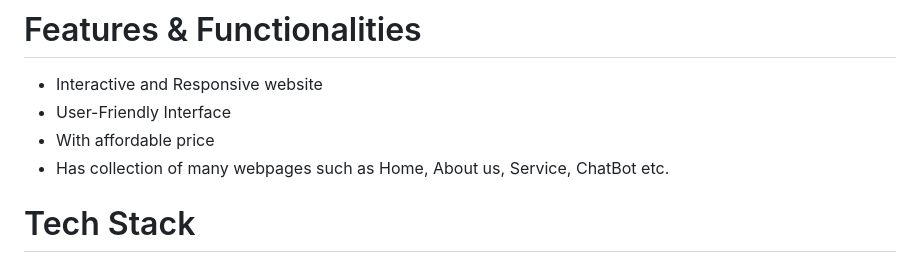
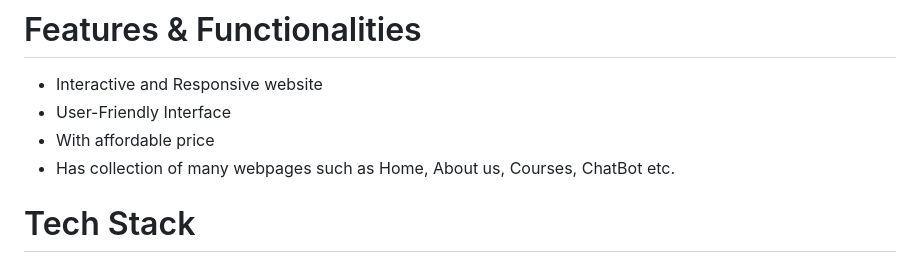
Before and after one commit to vibhas01/Microsoft-FRT-Final-Project, a Markdown page: README.md, the part around the change. Drawn GitHub-style.

```diff
--- a/README.md
+++ b/README.md
@@ -42,7 +42,7 @@ It solves this by offering a comprehensive online platform that connects learner
 - Interactive and Responsive website
 - User-Friendly Interface
 - With affordable price
-- Has collection of many webpages such as Home, About us, Service, ChatBot etc.
+- Has collection of many webpages such as Home, About us, Courses, ChatBot etc.
 # Tech Stack
 
 - Azure (Hosting)
```
